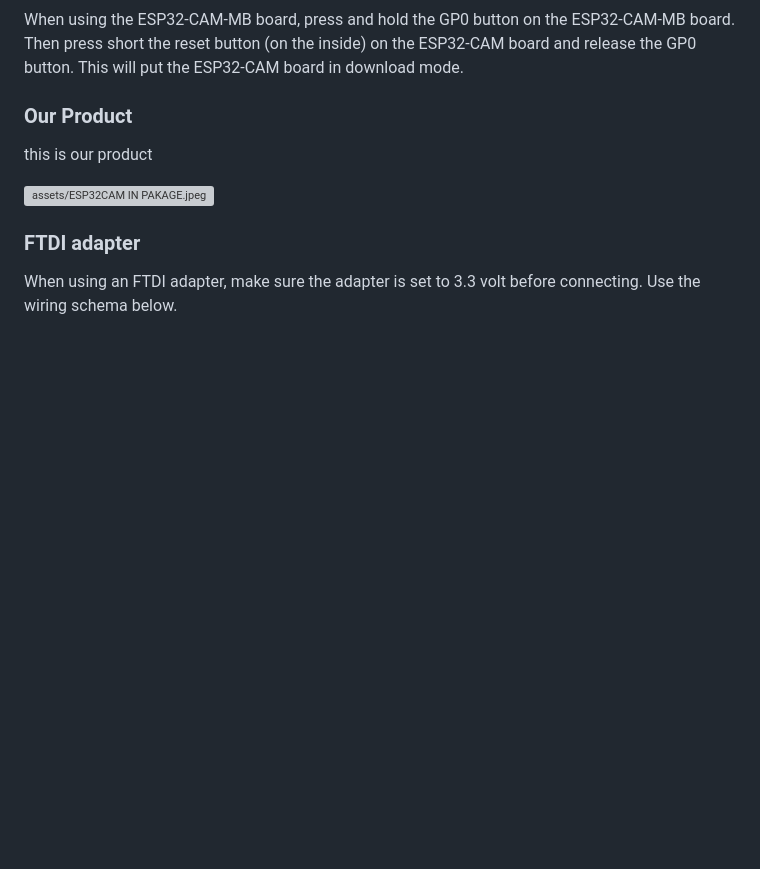
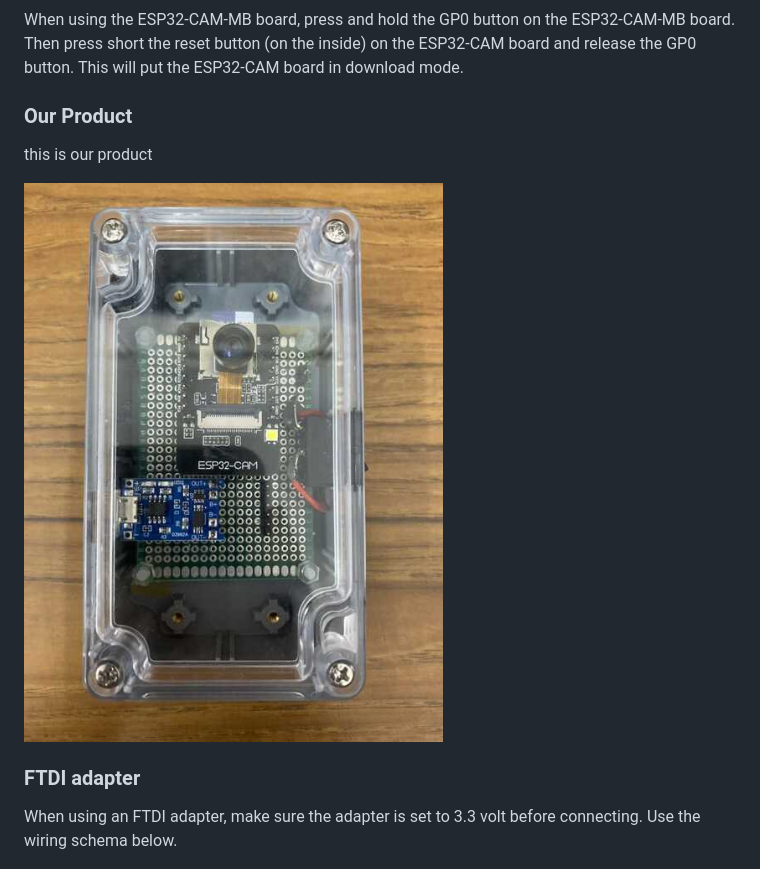
Before and after one commit to saffanazyan/face-recognation-IoT-project, a Markdown page: README.md, the part around the change. Rendered like a GitHub page; blank space fills up the shorter version; grey boxes are pictures that could not be loaded.

```diff
--- a/README.md
+++ b/README.md
@@ -109,7 +109,7 @@ This will put the ESP32-CAM board in download mode.
 
 this is our product
 
-![assets/ESP32CAM IN PAKAGE.jpeg](https://github.com/saffanazyan/face-recognation-IoT-project/blob/c4ab529c8ac33fe24d36eaeee4067065db8fc2e0/assets/ESP32CAM%20IN%20PAKAGE.jpeg)
+![assets/ESP32CAM IN PAKAGE.jpeg](https://github.com/saffanazyan/face-recognation-IoT-project/blob/f328fc96ee189df094afd2b6e6198fd72733b471/assets/ESP32CAM%20IN%20PACKAGE.jpeg)
 
 ### FTDI adapter
 
```
